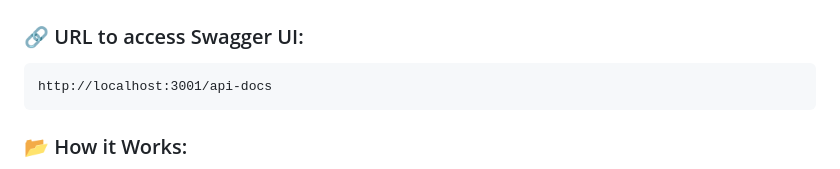
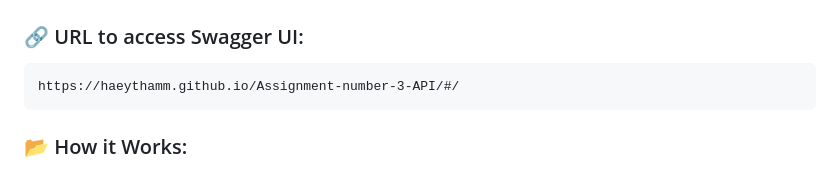
Before and after one commit to haeythamM/MelodyStream-API-Node.js-Express-REST-API-, a Markdown page: README.md, the part around the change. Drawn GitHub-style.

````diff
--- a/README.md
+++ b/README.md
@@ -91,7 +91,7 @@ http://localhost:3001/api
 
 ### 🔗 URL to access Swagger UI:
 ```
-http://localhost:3001/api-docs
+https://haeythamm.github.io/Assignment-number-3-API/#/
 ```
 
 ### 📂 How it Works:
````
